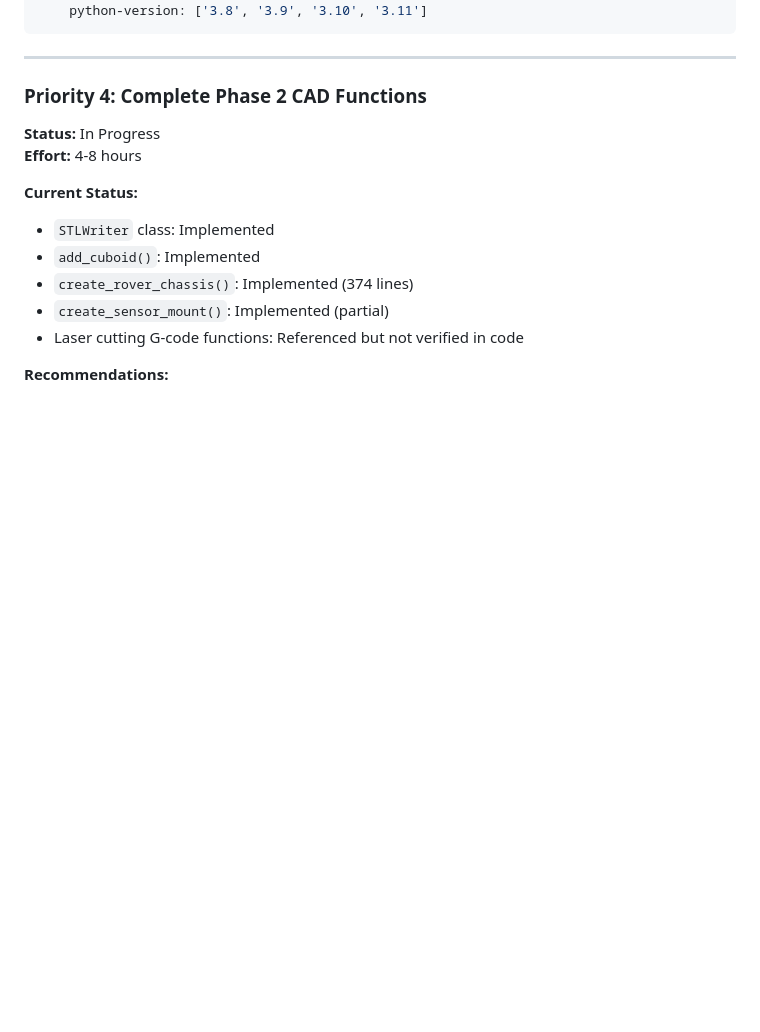
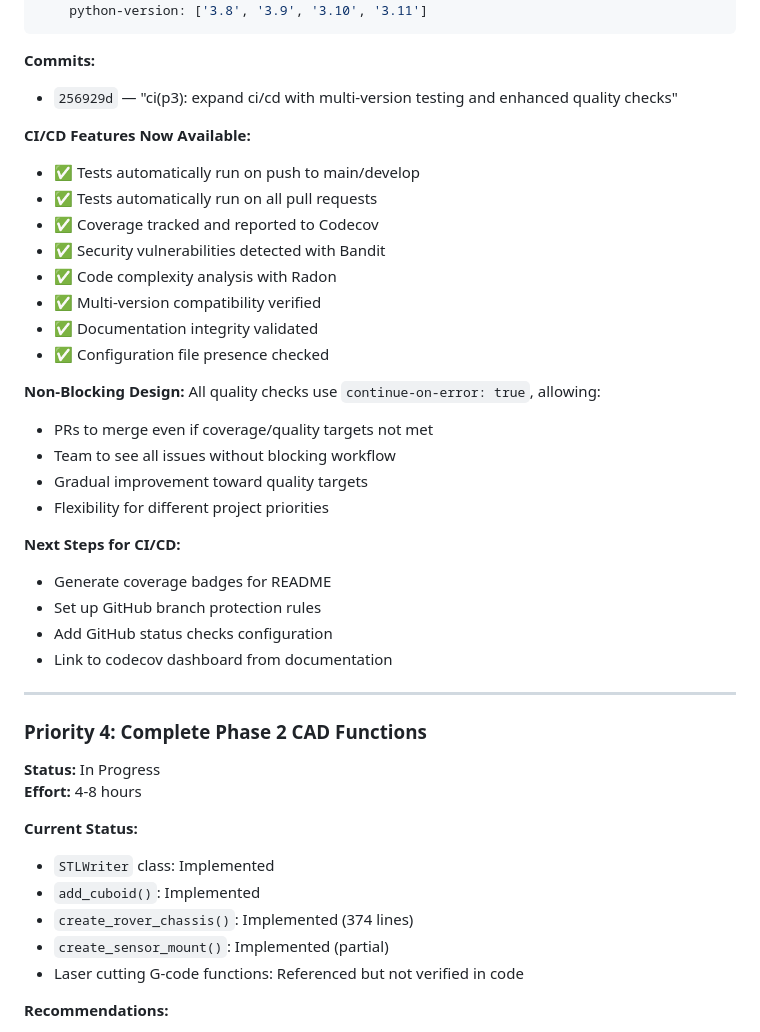
Before and after one commit to smit4786/DetroitAutomationAcademy, a Markdown page: IMPROVEMENTS.md, the part around one of its changes. Drawn GitHub-style; blank space fills up the shorter version.

````diff
--- a/IMPROVEMENTS.md
+++ b/IMPROVEMENTS.md
@@ -194,6 +252,32 @@ strategy:
   matrix:
     python-version: ['3.8', '3.9', '3.10', '3.11']
 ```
+
+**Commits:**
+- `256929d` — "ci(p3): expand ci/cd with multi-version testing and enhanced quality checks"
+
+**CI/CD Features Now Available:**
+- ✅ Tests automatically run on push to main/develop
+- ✅ Tests automatically run on all pull requests
+- ✅ Coverage tracked and reported to Codecov
+- ✅ Security vulnerabilities detected with Bandit
+- ✅ Code complexity analysis with Radon
+- ✅ Multi-version compatibility verified
+- ✅ Documentation integrity validated
+- ✅ Configuration file presence checked
+
+**Non-Blocking Design:**
+All quality checks use `continue-on-error: true`, allowing:
+- PRs to merge even if coverage/quality targets not met
+- Team to see all issues without blocking workflow
+- Gradual improvement toward quality targets
+- Flexibility for different project priorities
+
+**Next Steps for CI/CD:**
+- Generate coverage badges for README
+- Set up GitHub branch protection rules
+- Add GitHub status checks configuration
+- Link to codecov dashboard from documentation
 
 ---
 
````
Also changed, not shown: other parts of IMPROVEMENTS.md (+70 -12 lines).
